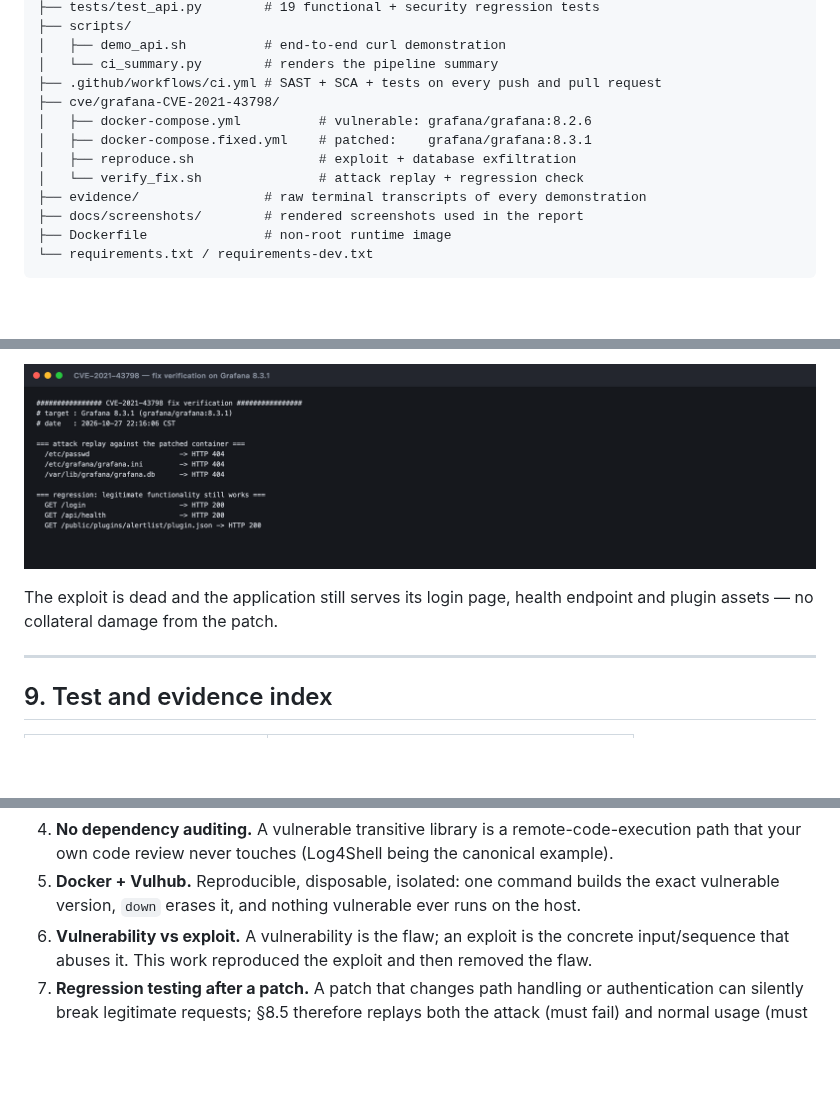
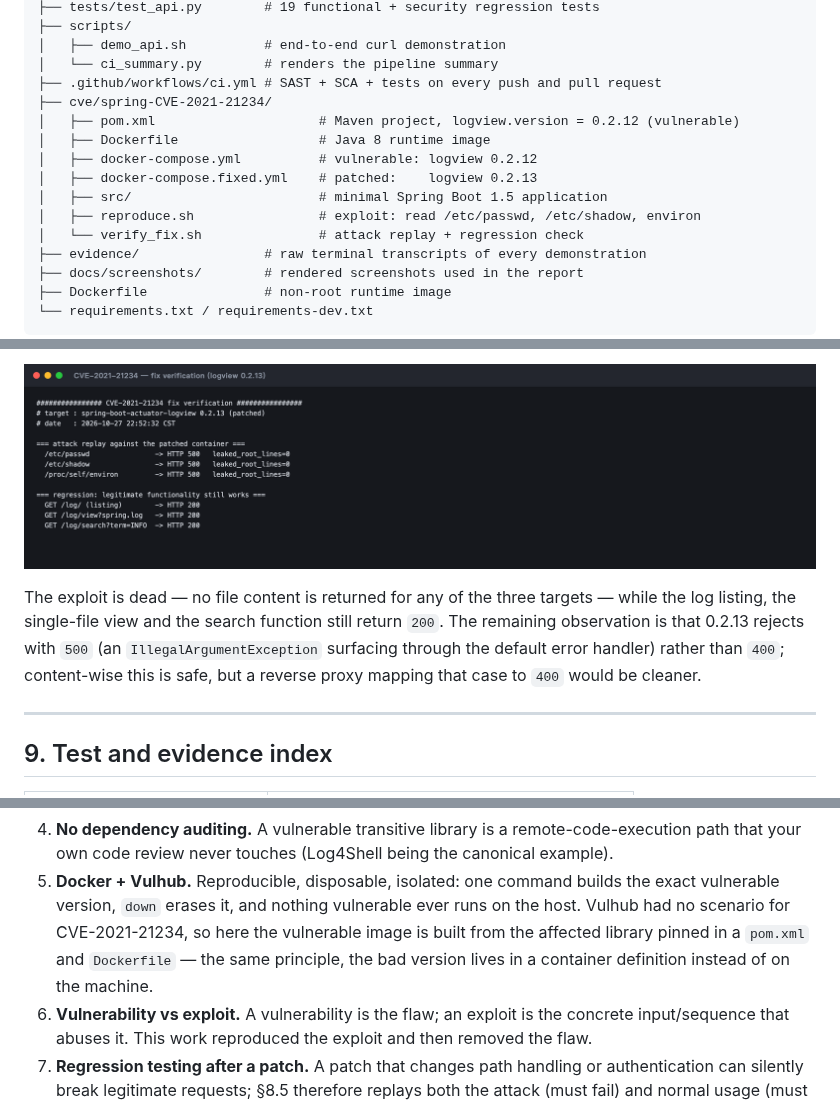
Before and after one commit to Jiahe114514/hdu-is-lab1-secure-api, a Markdown page: README.md, 3 parts joined by grey strips. Rendered like a GitHub page; pictures changed too: docs/screenshots/06-cve-fixed.png; blank space fills up the shorter version.

```diff
--- a/README.md
+++ b/README.md
@@ -53,10 +53,13 @@ design (OWASP Top 10) → implement → test → SAST/SCA in CI → reproduce CV
 │   ├── demo_api.sh          # end-to-end curl demonstration
 │   └── ci_summary.py        # renders the pipeline summary
 ├── .github/workflows/ci.yml # SAST + SCA + tests on every push and pull request
-├── cve/grafana-CVE-2021-43798/
-│   ├── docker-compose.yml          # vulnerable: grafana/grafana:8.2.6
-│   ├── docker-compose.fixed.yml    # patched:    grafana/grafana:8.3.1
-│   ├── reproduce.sh                # exploit + database exfiltration
+├── cve/spring-CVE-2021-21234/
+│   ├── pom.xml                     # Maven project, logview.version = 0.2.12 (vulnerable)
+│   ├── Dockerfile                  # Java 8 runtime image
+│   ├── docker-compose.yml          # vulnerable: logview 0.2.12
+│   ├── docker-compose.fixed.yml    # patched:    logview 0.2.13
+│   ├── src/                        # minimal Spring Boot 1.5 application
+│   ├── reproduce.sh                # exploit: read /etc/passwd, /etc/shadow, environ
 │   └── verify_fix.sh               # attack replay + regression check
 ├── evidence/                # raw terminal transcripts of every demonstration
 ├── docs/screenshots/        # rendered screenshots used in the report
@@ -363,8 +406,11 @@ docker compose -f docker-compose.fixed.yml up -d
 
 ![Fix verification](docs/screenshots/06-cve-fixed.png)
 
-The exploit is dead and the application still serves its login page, health endpoint and
-plugin assets — no collateral damage from the patch.
+The exploit is dead — no file content is returned for any of the three targets — while the
+log listing, the single-file view and the search function still return `200`. The
+remaining observation is that 0.2.13 rejects with `500` (an `IllegalArgumentException`
+surfacing through the default error handler) rather than `400`; content-wise this is
+safe, but a reverse proxy mapping that case to `400` would be cleaner.
 
 ---
 
@@ -401,6 +447,9 @@ image can be checked against the corresponding `.log` file.
    path that your own code review never touches (Log4Shell being the canonical example).
 5. **Docker + Vulhub.** Reproducible, disposable, isolated: one command builds the exact
    vulnerable version, `down` erases it, and nothing vulnerable ever runs on the host.
+   Vulhub had no scenario for CVE-2021-21234, so here the vulnerable image is built from
+   the affected library pinned in a `pom.xml` and `Dockerfile` — the same principle, the
+   bad version lives in a container definition instead of on the machine.
 6. **Vulnerability vs exploit.** A vulnerability is the flaw; an exploit is the concrete
    input/sequence that abuses it. This work reproduced the exploit and then removed the
    flaw.
```
Also changed, not shown: other parts of README.md (+112 -72 lines), docs/screenshots/04-ci-actions.png (added), docs/screenshots/05-cve-repro.png, 16 other files.
